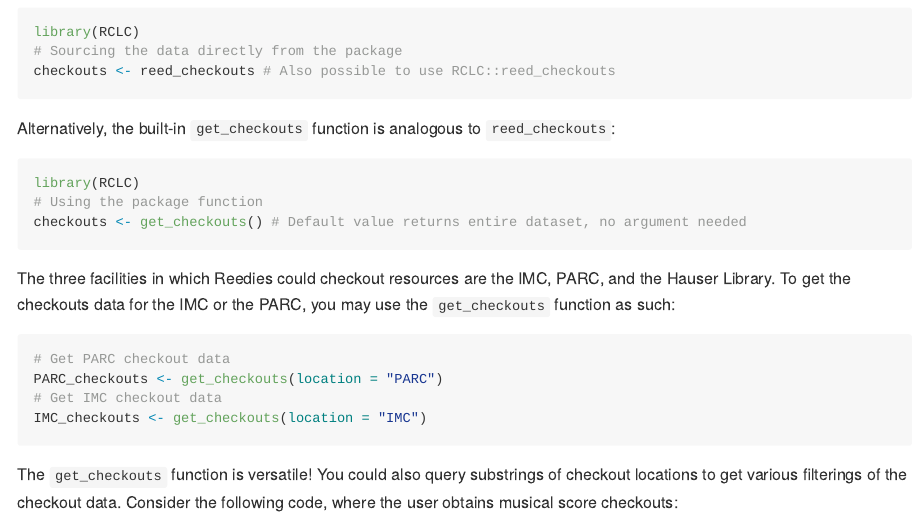
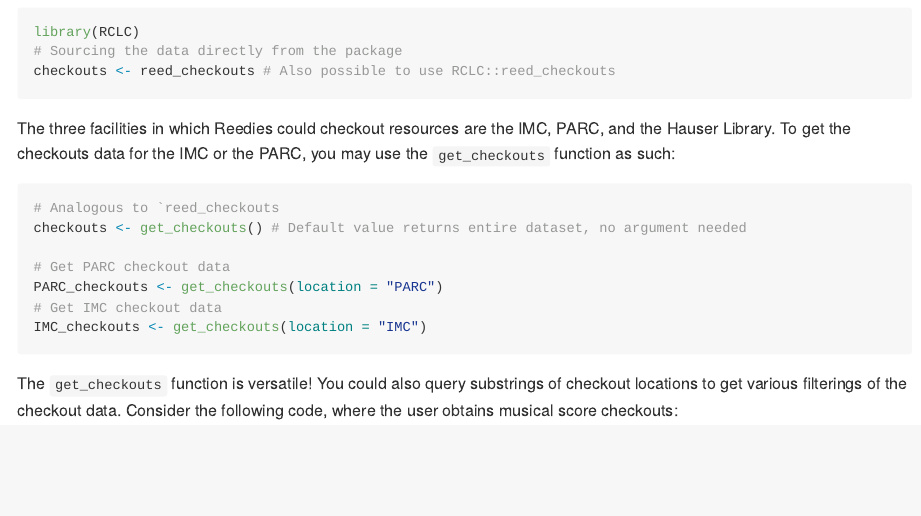
Before and after one commit to Reed-Math241/RCLC, an R Markdown document (README.Rmd): the page in a window 1100 px wide, from 510 px down. The pictures show the output file README.md that the author committed with the source, drawn offline in the style of GitHub.

Commit message:
Cleaning

````diff
--- a/README.Rmd
+++ b/README.Rmd
@@ -37,17 +37,12 @@ library(RCLC)
 checkouts <- reed_checkouts # Also possible to use RCLC::reed_checkouts
 ```
 
-Alternatively, the built-in `get_checkouts` function is analogous to `reed_checkouts`:
-
-```{r}
-library(RCLC)
-# Using the package function
-checkouts <- get_checkouts() # Default value returns entire dataset, no argument needed
-```
-
 The three facilities in which Reedies could checkout resources are the IMC, PARC, and the Hauser Library. To get the checkouts data for the IMC or the PARC, you may use the `get_checkouts` function as such:
 
 ```{r, eval=FALSE}
+# Analogous to `reed_checkouts
+checkouts <- get_checkouts() # Default value returns entire dataset, no argument needed
+
 # Get PARC checkout data
 PARC_checkouts <- get_checkouts(location = "PARC")
 # Get IMC checkout data
````
Also changed, not shown: R/get_checkouts.R (+1 -1 lines), README.md, README.Rmd (2 more changed lines), 3 other files.
